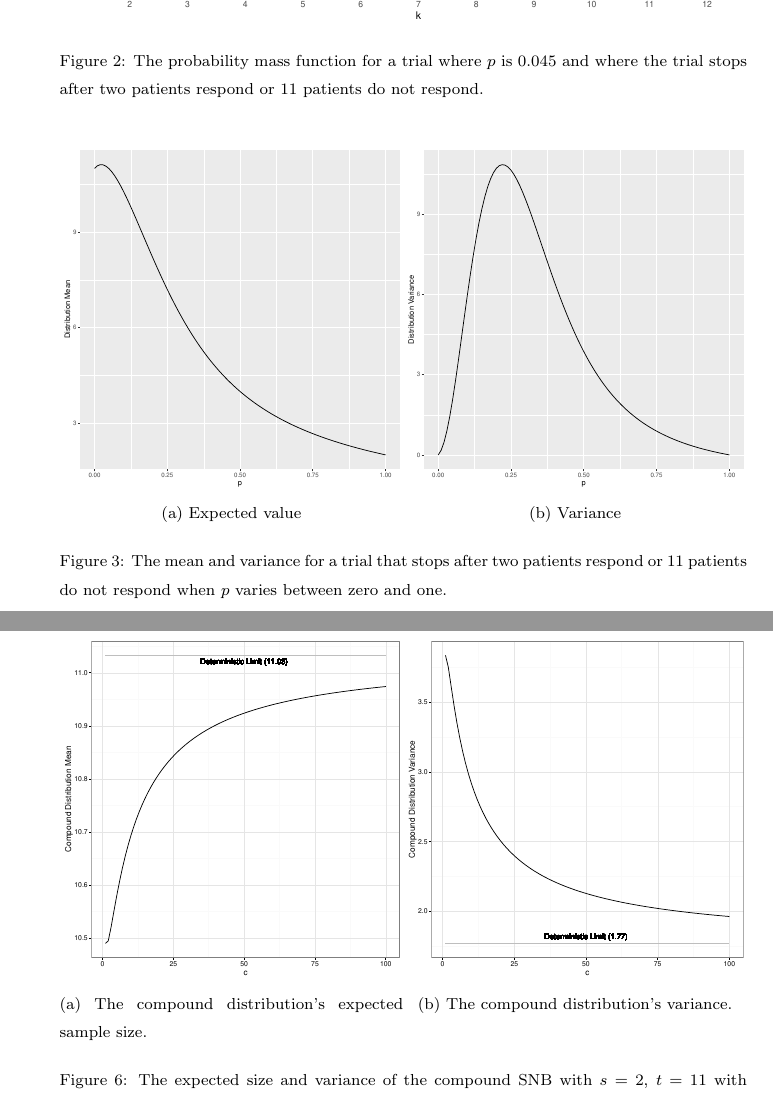
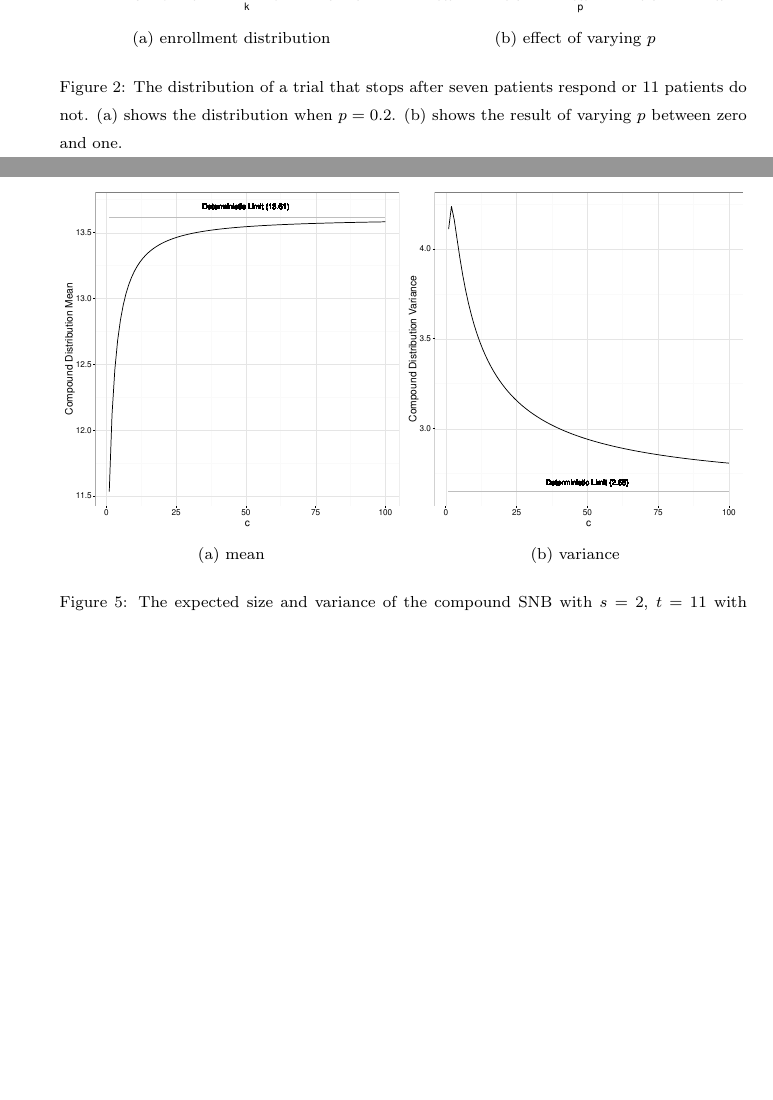
Before and after one commit to kaneplusplus/snb-paper, a LaTeX paper (stat-and-prob-letters/snb-paper.tex): two parts of pages 3 and 13 of 14 before the commit and two parts of pages 3 and 12 of 14 after it, joined at a grey line, cut at the place of the change, the shorter picture padded with empty space. The pictures show the PDF file stat-and-prob-letters/snb-paper.pdf that the author committed with the source.

Commit message:
Plots and captions are based on SNB(.2, 7, 11).

```diff
--- a/stat-and-prob-letters/snb-paper.tex
+++ b/stat-and-prob-letters/snb-paper.tex
@@ -139,15 +139,29 @@ enrolling 10 patients: one in the fourth outcome and on in the eleventh.
 Since the success boundary is reached, we say that the trial succeeds,
 or more correctly, the treatment succeeds.
 
+%\begin{figure}[bp!]
+%\centering
+%\includegraphics[width=\textwidth]{snb-first-plot.pdf}
+%\caption{
+%The probability mass function for a trial where $p$
+%is 0.045 and where the trial stops
+%after two patients respond or 11 patients do not respond.
+%}
+%\label{fig:first-plot}
+%\end{figure}
+
 \begin{figure}[bp!]
 \centering
-\includegraphics[width=\textwidth]{snb-first-plot.pdf}
+\subfloat[enrollment distribution]{\includegraphics[width=0.5\textwidth]{snb-first-plot.pdf}}
+\hfill
+\subfloat[effect of varying $p$]{\includegraphics[width=0.5\textwidth]{mean-and-variance.pdf}}
 \caption{
-The probability mass function for a trial where $p$
-is 0.045 and where the trial stops
-after two patients respond or 11 patients do not respond.
+The distribution of a trial that stops after seven patients respond
+or 11 patients do not. (a) shows the distribution when
+$p = 0.2$. (b) shows the result of varying $p$ between
+zero and one.
 }
-\label{fig:first-plot}
+\label{fig:exp-and-var}
 \end{figure}
 
 More generally the distribution for number of trial enrollments is shown in
@@ -155,18 +169,6 @@ Fig.~\ref{fig:first-plot}. The probability mass is concentrated at the
 $11^{\text{th}}$ and $12^{\text{th}}$ step since $p$
 is small and for most realizations reach 11
 non-responders before reaching 2 responders.
-
-\begin{figure}[bp!]
-\centering
-\subfloat[Expected value]{\includegraphics[width=0.5\textwidth]{dist-mean.pdf}}
-\hfill
-\subfloat[Variance]{\includegraphics[width=0.5\textwidth]{dist-var.pdf}}
-\caption{
-The mean and variance for a trial that stops after two patients respond
-or 11 patients do not respond when $p$ varies between zero and one.
-}
-\label{fig:exp-and-var}
-\end{figure}
 
 Fig.~\ref{fig:exp-and-var} shows the expected value and variance for the
 number of trial enrollments varying $p$ between zero an 1. When $p$ is
@@ -552,9 +554,9 @@ uncertainty in $p$ and the SNB.
 
 \begin{figure}[h!]
 \centering
-\subfloat[The compound distribution's expected sample size.]{\includegraphics[width=0.5\textwidth]{bayesian-sample-expectation.pdf}}
+\subfloat[mean]{\includegraphics[width=0.5\textwidth]{bayesian-sample-expectation.pdf}}
 \hfill
-\subfloat[The compound distribution's variance.]{\includegraphics[width=0.5\textwidth]{bayesian-sample-variance.pdf}}
+\subfloat[variance]{\includegraphics[width=0.5\textwidth]{bayesian-sample-variance.pdf}}
 \caption{
 The expected size and variance of the compound SNB with $s=2$, $t=11$
 with $\mathbb{E}\ p = 0.045$ varying the uncertainty
```
Also changed, not shown: stat-and-prob-letters/KanePlot.pdf, stat-and-prob-letters/bayesian-sample-expectation.pdf, stat-and-prob-letters/bayesian-sample-variance.pdf, stat-and-prob-letters/bin_density.pdf, stat-and-prob-letters/dist-mean.pdf, stat-and-prob-letters/dist-var.pdf, stat-and-prob-letters/shapes.pdf, stat-and-prob-letters/snb-first-plot.pdf, stat-and-prob-letters/snb-paper.pdf, stat-and-prob-letters/snb_density.pdf, stat-and-prob-letters/snb-paper.tex (6 more changed lines), 1 other file.
